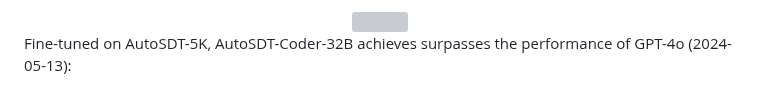
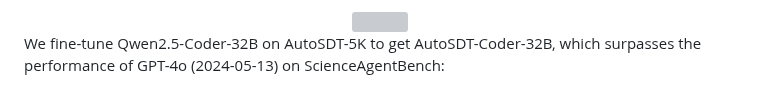
Before and after one commit to OSU-NLP-Group/AutoSDT, a Markdown page: README.md, the part around the change. Rendered like a GitHub page; grey boxes are pictures that could not be loaded.

```diff
--- a/README.md
+++ b/README.md
@@ -17,7 +17,7 @@ Our AutoSDT collects data-driven discovery tasks in three steps: (1) **AutoSDT-S
 </div>
 
 
-Fine-tuned on AutoSDT-5K, AutoSDT-Coder-32B achieves surpasses the performance of GPT-4o (2024-05-13):
+We fine-tune Qwen2.5-Coder-32B on AutoSDT-5K to get AutoSDT-Coder-32B, which surpasses the performance of GPT-4o (2024-05-13) on ScienceAgentBench:
 <div align="center">
   <img src="figures/AutoSDT-Fig1.png" width="75%" title="Figure1">
 </div>
```
